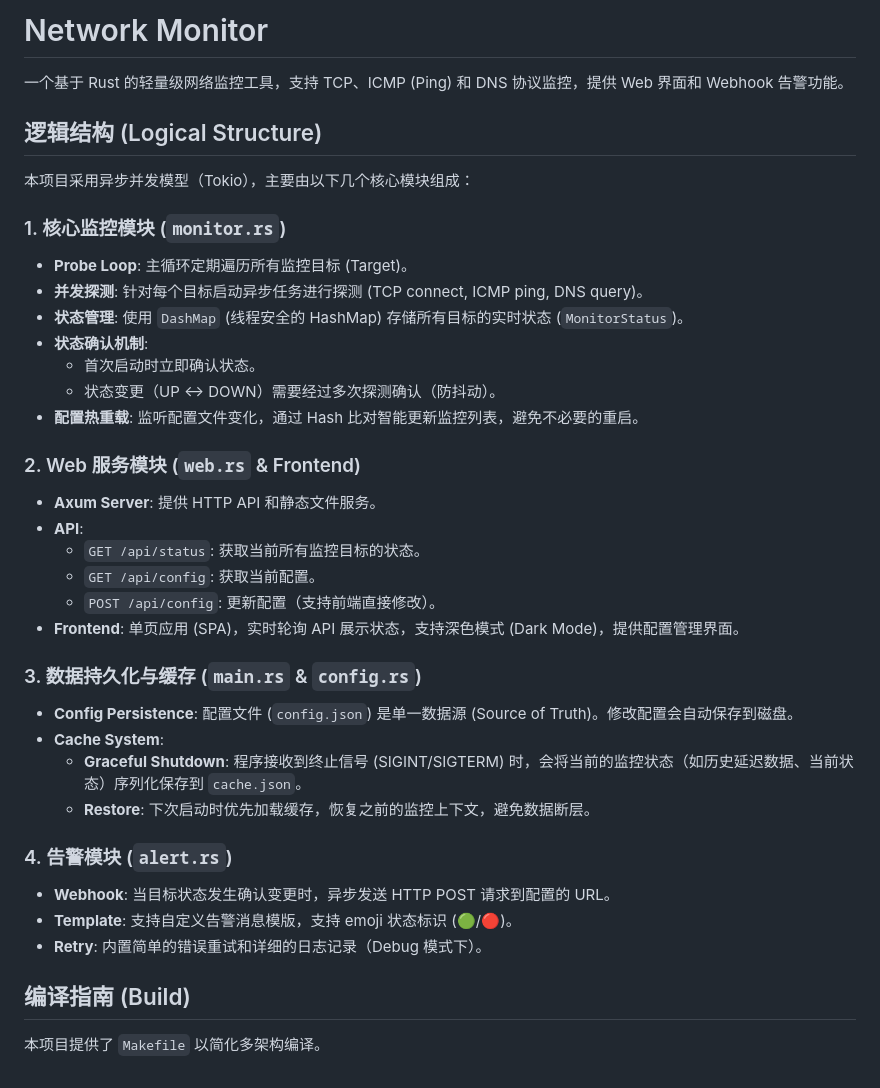
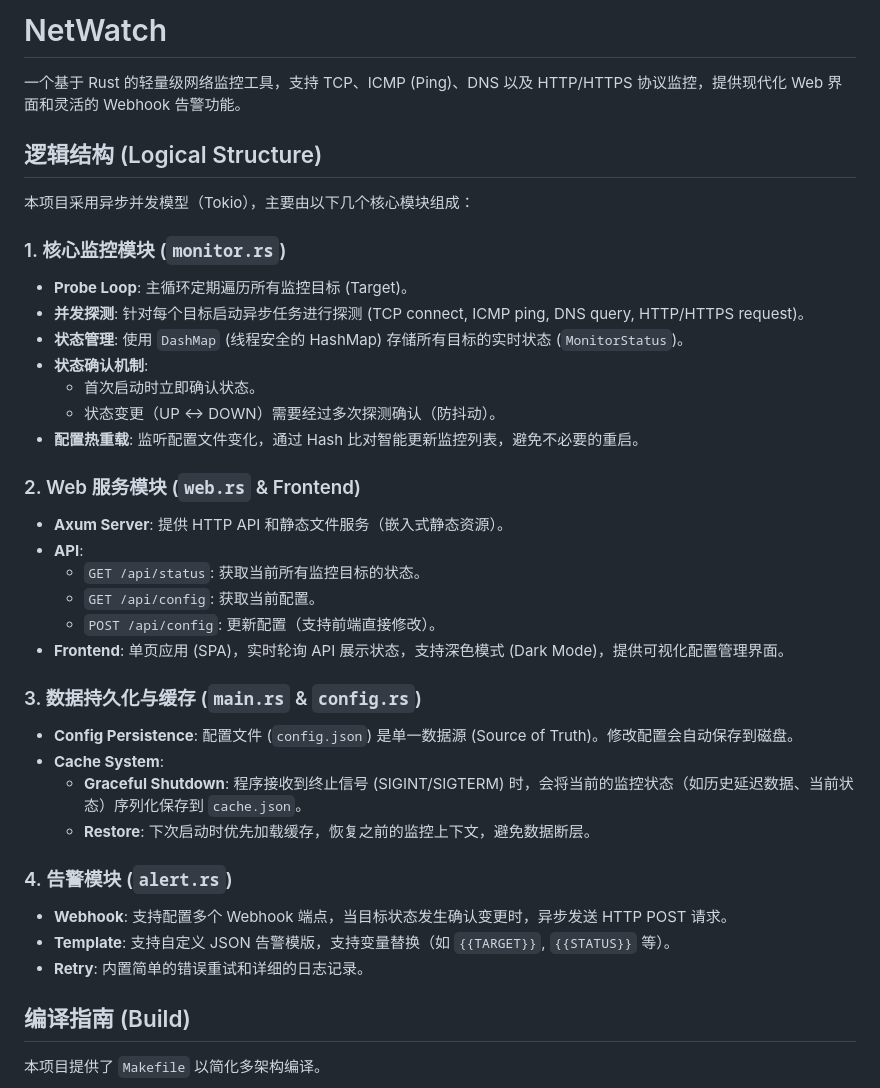
Before and after one commit to ifpj/netwatch, a Markdown page: README.md, the part around one of its changes. Rendered like a GitHub page.

```diff
--- a/README.md
+++ b/README.md
@@ -1,6 +1,6 @@
-# Network Monitor
+# NetWatch
 
-一个基于 Rust 的轻量级网络监控工具，支持 TCP、ICMP (Ping) 和 DNS 协议监控，提供 Web 界面和 Webhook 告警功能。
+一个基于 Rust 的轻量级网络监控工具，支持 TCP、ICMP (Ping)、DNS 以及 HTTP/HTTPS 协议监控，提供现代化 Web 界面和灵活的 Webhook 告警功能。
 
 ## 逻辑结构 (Logical Structure)
 
@@ -8,7 +8,7 @@
 
 ### 1. 核心监控模块 (`monitor.rs`)
 - **Probe Loop**: 主循环定期遍历所有监控目标 (Target)。
-- **并发探测**: 针对每个目标启动异步任务进行探测 (TCP connect, ICMP ping, DNS query)。
+- **并发探测**: 针对每个目标启动异步任务进行探测 (TCP connect, ICMP ping, DNS query, HTTP/HTTPS request)。
 - **状态管理**: 使用 `DashMap` (线程安全的 HashMap) 存储所有目标的实时状态 (`MonitorStatus`)。
 - **状态确认机制**:
     - 首次启动时立即确认状态。
@@ -16,12 +16,12 @@
 - **配置热重载**: 监听配置文件变化，通过 Hash 比对智能更新监控列表，避免不必要的重启。
 
 ### 2. Web 服务模块 (`web.rs` & Frontend)
-- **Axum Server**: 提供 HTTP API 和静态文件服务。
+- **Axum Server**: 提供 HTTP API 和静态文件服务（嵌入式静态资源）。
 - **API**:
     - `GET /api/status`: 获取当前所有监控目标的状态。
     - `GET /api/config`: 获取当前配置。
     - `POST /api/config`: 更新配置（支持前端直接修改）。
-- **Frontend**: 单页应用 (SPA)，实时轮询 API 展示状态，支持深色模式 (Dark Mode)，提供配置管理界面。
+- **Frontend**: 单页应用 (SPA)，实时轮询 API 展示状态，支持深色模式 (Dark Mode)，提供可视化配置管理界面。
 
 ### 3. 数据持久化与缓存 (`main.rs` & `config.rs`)
 - **Config Persistence**: 配置文件 (`config.json`) 是单一数据源 (Source of Truth)。修改配置会自动保存到磁盘。
@@ -30,9 +30,9 @@
     - **Restore**: 下次启动时优先加载缓存，恢复之前的监控上下文，避免数据断层。
 
 ### 4. 告警模块 (`alert.rs`)
-- **Webhook**: 当目标状态发生确认变更时，异步发送 HTTP POST 请求到配置的 URL。
-- **Template**: 支持自定义告警消息模版，支持 emoji 状态标识 (🟢/🔴)。
-- **Retry**: 内置简单的错误重试和详细的日志记录（Debug 模式下）。
+- **Webhook**: 支持配置多个 Webhook 端点，当目标状态发生确认变更时，异步发送 HTTP POST 请求。
+- **Template**: 支持自定义 JSON 告警模版，支持变量替换（如 `{{TARGET}}`, `{{STATUS}}` 等）。
+- **Retry**: 内置简单的错误重试和详细的日志记录。
 
 ## 编译指南 (Build)
 
```
Also changed, not shown: other parts of README.md (+39 -11 lines).
